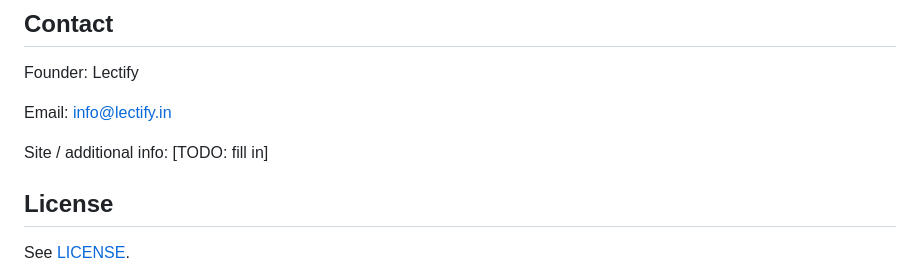
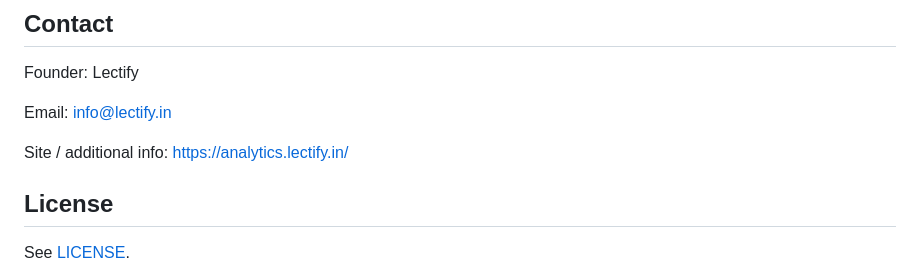
Before and after one commit to ttmathew/Lectify-Analytics, a Markdown page: README.md, the part around the change. Drawn GitHub-style.

Commit message:
Update site info in README

```diff
--- a/README.md
+++ b/README.md
@@ -106,7 +106,7 @@ Founder: Lectify
 
 Email: info@lectify.in
 
-Site / additional info: [TODO: fill in]
+Site / additional info: https://analytics.lectify.in/
 
 
 ## License
```
